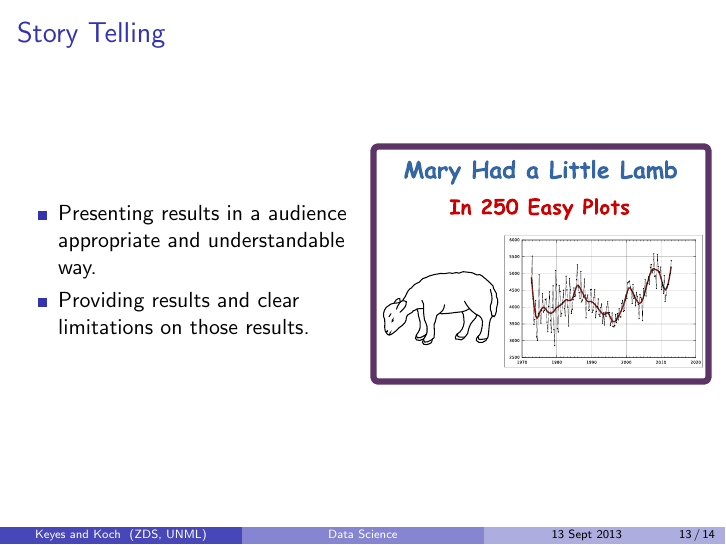
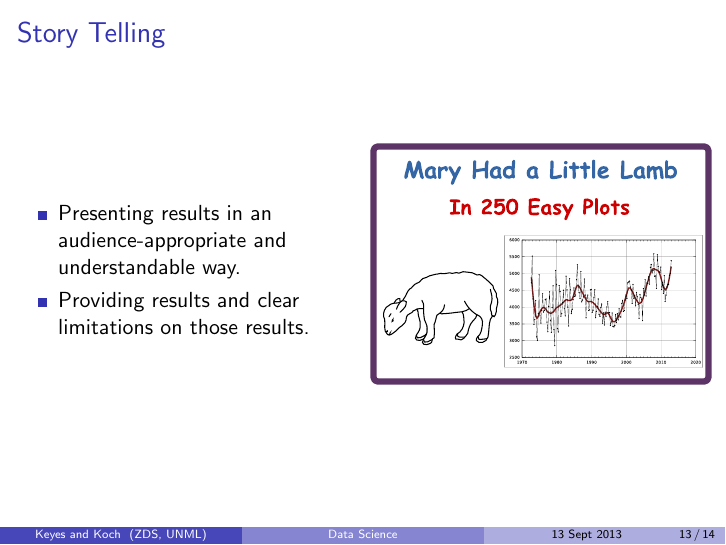
Before and after one commit to roycoding/dstalk, LaTeX slides (datascience_abqtechfiesta.tex, which reads roys_slides.tex): page 19 of 20. Compiled offline with pdfLaTeX.

Commit message:
Update roys_slides.tex
corrected minor typo

```diff
--- a/roys_slides.tex
+++ b/roys_slides.tex
@@ -298,7 +298,7 @@ Large scale data processing tools developed.
 \begin{column}{0.5\textwidth}
 \begin{center}
 \begin{itemize}
-\item Presenting results in a audience appropriate and understandable way.
+\item Presenting results in an audience-appropriate and understandable way.
 \item Providing results and clear limitations on those results.
 \end{itemize}
 \end{center}
```
